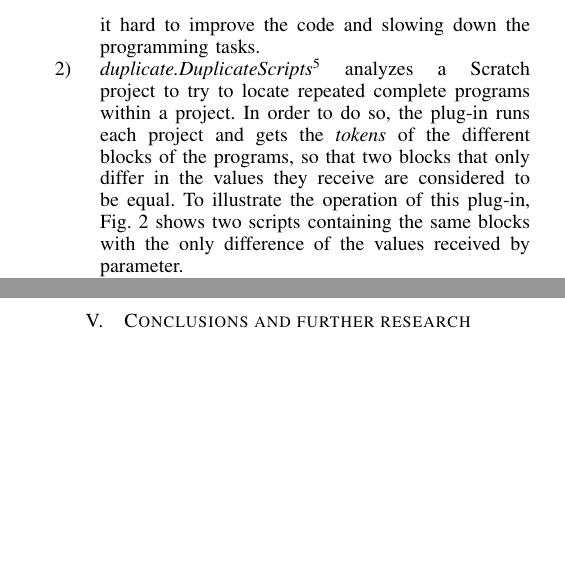
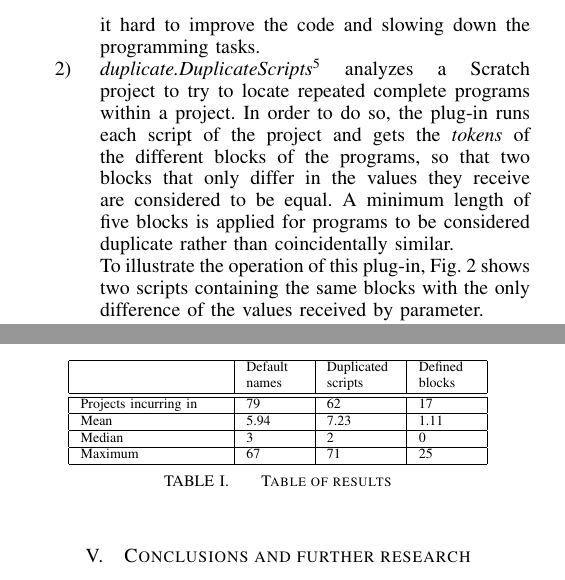
Before and after one commit to jemole/FIE, a LaTeX paper (paperFIE_en.tex): two parts of the columns of pages 2 and 3 of 4, joined at a grey line, cut so that both start at the same text, the shorter picture padded with empty space. Compiled offline with pdfLaTeX.

Commit message:
Add results table. Add comment regarding length of programs to be considered equal.

```diff
--- a/paperFIE_en.tex
+++ b/paperFIE_en.tex
@@ -90,7 +91,9 @@ As an example to illustrate the drawbacks associated with this bad programming b
   \label{fig:SpriteNaming}
 \end{figure}
 
-  \item \textit{duplicate.DuplicateScripts}\footnote{\url{https://github.com/jemole/hairball/blob/master/hairball/plugins/duplicate.py}} analyzes a Scratch project to try to locate repeated complete programs within a project. In order to do so, the plug-in runs each project and gets the \textit{tokens} of the different blocks of the programs, so that two blocks that only differ in the values they receive are considered to be equal. To illustrate the operation of this plug-in, Fig.~\ref{fig:CodeRepetition1} shows two scripts containing the same blocks with the only difference of the values received by parameter.
+  \item \textit{duplicate.DuplicateScripts}\footnote{\url{https://github.com/jemole/hairball/blob/master/hairball/plugins/duplicate.py}} analyzes a Scratch project to try to locate repeated complete programs within a project. In order to do so, the plug-in runs each script of the project and gets the \textit{tokens} of the different blocks of the programs, so that two blocks that only differ in the values they receive are considered to be equal. A minimum length of five blocks is applied for programs to be considered duplicate rather than coincidentally similar.
+
+  To illustrate the operation of this plug-in, Fig.~\ref{fig:CodeRepetition1} shows two scripts containing the same blocks with the only difference of the values received by parameter.
 
 
 \begin{figure}
@@ -136,6 +139,27 @@ Regarding the lack of habit of renaming the characters and not using the default
 As for the repetition code, 62\% of the analyzed projects contained at least one repeated program. In fact, only 17\% of the analyzed projects made use of block \textit{def\_block} to define its own blocks that can be reused in other parts of the project.
 
 FIXME: here comes the table with some more results. Important: to note how the distribution (talk about mean and median).
+
+\begin{table}
+\begin{center}
+  \begin{tabular}{ | p{2.5cm} | p{1cm} | p{1.2cm} | p{1cm} |}
+   \hline
+     & Default names & Duplicated scripts & Defined blocks \\ \hline\hline
+    Projects incurring in & 79 & 62 & 17 \\ \hline
+    Mean & 5.94 & 7.23 & 1.11 \\ \hline
+    Median & 3 & 2 & 0 \\ \hline
+    Maximum & 67 & 71 & 25 \\
+    \hline
+  \end{tabular}
+\end{center}
+\caption{Table of results}
+\label{table:results}
+\end{table}
+
+
+
+
+
 
 
 
```
Also changed, not shown: paperFIE_en.tex (5 more changed lines).
